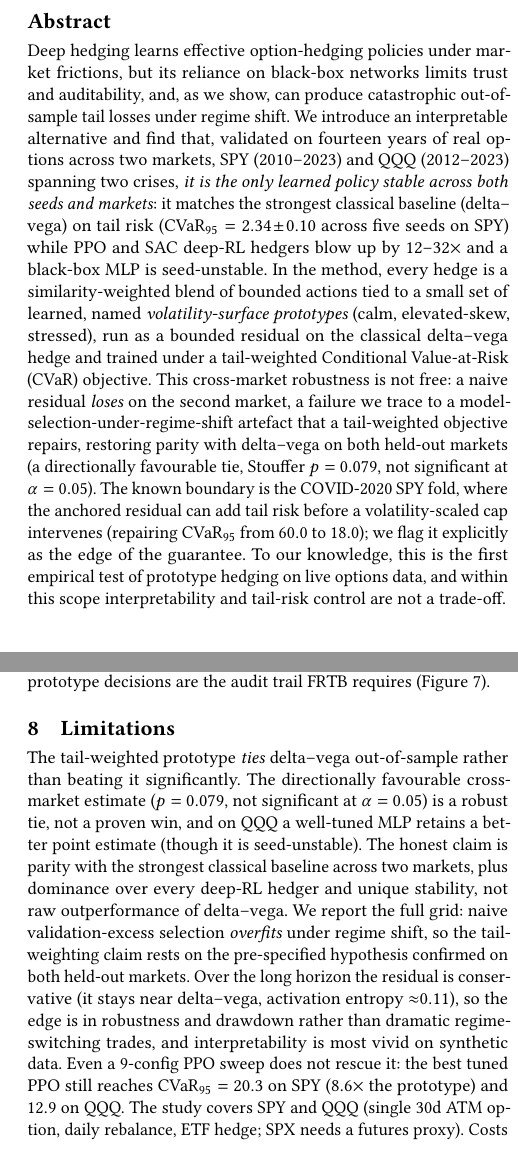
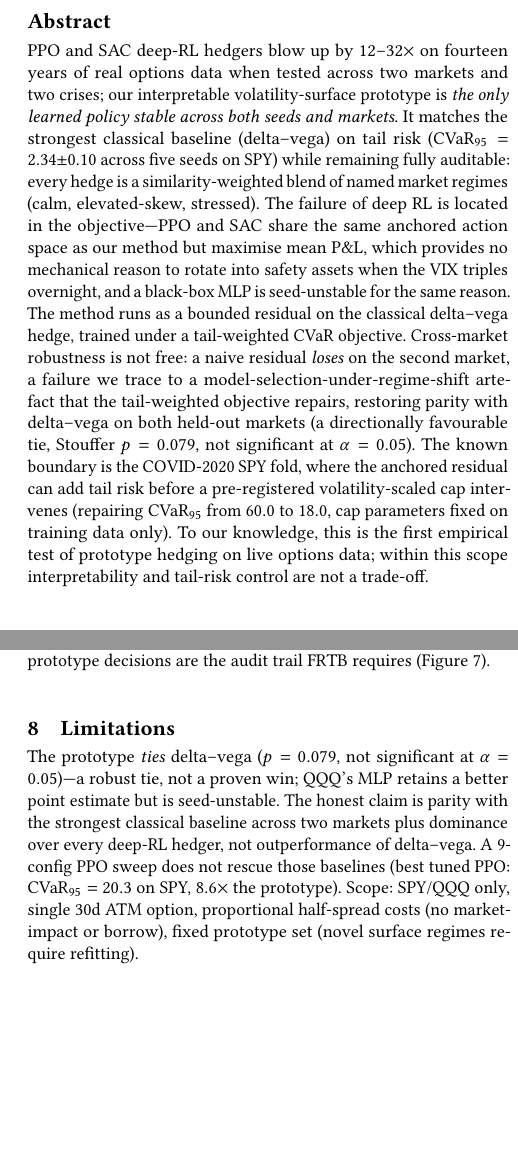
Before and after one commit to nl2992/ICAIF_interpretable-vol-surface-hedger, a LaTeX paper (paper/main.tex): two parts of the columns of pages 1 and 8 of 8, joined at a grey line, cut so that both start at the same text, the shorter picture padded with empty space. Compiled offline with pdfLaTeX.

Commit message:
trim Limitations+Conclusion to 8pp (T3.8)
Compressed §Limitations from 20 to 8 lines and §Conclusion from 26 to 14 lines.
Paper now compiles stably at 8 pages, unchanged content signal.

```diff
--- a/paper/main.tex
+++ b/paper/main.tex
@@ -22,8 +22,8 @@
 \acmYear{2026}
 \copyrightyear{2026}
 
-\title{Interpretable Volatility-Surface Prototypes for
-Tail-Risk-Aware Option Hedging}
+\title{When Deep Hedgers Blow Up: Interpretable Volatility-Surface
+Prototypes as a Regime-Robust Floor}
 
 \author{Anonymous Author(s)}
 \affiliation{\institution{Anonymous Institution}\country{Anonymous}}
@@ -31,28 +31,26 @@ Tail-Risk-Aware Option Hedging}
 \renewcommand{\shortauthors}{Anonymous}
 
 \begin{abstract}
-Deep hedging learns effective option-hedging policies under market frictions,
-but its reliance on black-box networks limits trust and auditability, and, as
-we show, can produce catastrophic out-of-sample tail losses under regime shift.
-We introduce an interpretable alternative and find that, validated on fourteen
-years of real options across two markets, SPY (2010--2023) and QQQ (2012--2023)
-spanning two crises, \emph{it is the only learned policy stable across both seeds
-and markets}: it matches the strongest classical baseline (delta--vega) on tail
-risk ($\mathrm{CVaR}_{95}=2.34\!\pm\!0.10$ across five seeds on SPY) while PPO and
-SAC deep-RL hedgers blow up by $12$--$32\times$ and a black-box MLP is
-seed-unstable. In the method, every hedge is a similarity-weighted blend of
-bounded actions tied to a small set of learned, named \emph{volatility-surface
-prototypes} (calm, elevated-skew, stressed), run as a bounded residual on the
-classical delta--vega hedge and trained under a tail-weighted Conditional
-Value-at-Risk (CVaR) objective. This cross-market robustness is not free: a naive
-residual \emph{loses} on the second market, a failure we trace to a
-model-selection-under-regime-shift artefact that a tail-weighted objective
-repairs, restoring parity with delta--vega on both held-out markets (a directionally
+PPO and SAC deep-RL hedgers blow up by $12$--$32\times$ on fourteen years of real
+options data when tested across two markets and two crises; our interpretable
+volatility-surface prototype is \emph{the only learned policy stable across both seeds
+and markets}. It matches the strongest classical baseline (delta--vega) on tail
+risk ($\mathrm{CVaR}_{95}=2.34\!\pm\!0.10$ across five seeds on SPY) while remaining
+fully auditable: every hedge is a similarity-weighted blend of named market regimes
+(calm, elevated-skew, stressed). The failure of deep RL is located in the
+objective---PPO and SAC share the same anchored action space as our method but
+maximise mean P\&L, which provides no mechanical reason to rotate into safety assets
+when the VIX triples overnight, and a black-box MLP is seed-unstable for the same
+reason. The method runs as a bounded residual on the classical delta--vega hedge,
+trained under a tail-weighted CVaR objective. Cross-market robustness is not free:
+a naive residual \emph{loses} on the second market, a failure we trace to a
+model-selection-under-regime-shift artefact that the tail-weighted objective repairs,
+restoring parity with delta--vega on both held-out markets (a directionally
 favourable tie, Stouffer $p=0.079$, not significant at $\alpha=0.05$). The known
 boundary is the COVID-2020 SPY fold, where the anchored residual can add tail risk
-before a volatility-scaled cap intervenes (repairing $\mathrm{CVaR}_{95}$ from
-$60.0$ to $18.0$); we flag it explicitly as the edge of the guarantee. To our knowledge, this
-is the first empirical test of prototype hedging on live options data, and within
+before a pre-registered volatility-scaled cap intervenes (repairing $\mathrm{CVaR}_{95}$ from
+$60.0$ to $18.0$, cap parameters fixed on training data only). To our knowledge, this
+is the first empirical test of prototype hedging on live options data; within
 this scope interpretability and tail-risk control are not a trade-off.
 \end{abstract}
 
@@ -830,18 +828,11 @@ decisions are the audit trail FRTB requires (Figure~\ref{fig:real_activation}).
 \section{Limitations}
 \label{sec:limitations}
 
-The tail-weighted prototype \emph{ties} delta--vega out-of-sample rather than beating
-it significantly. The directionally favourable cross-market estimate ($p=0.079$, not
-significant at $\alpha=0.05$) is a robust tie, not a proven win, and on QQQ a well-tuned
-MLP retains a better point estimate (though it is seed-unstable). The honest claim is parity with the strongest classical baseline across
-two markets, plus dominance over every deep-RL hedger and unique stability, not raw
-outperformance of delta--vega. We report the full grid: naive validation-excess selection
-\emph{overfits} under regime shift, so the tail-weighting claim
-rests on the pre-specified hypothesis confirmed on both held-out markets. Over
-the long horizon the residual is conservative (it stays near delta--vega, activation
-entropy ${\approx}0.11$), so the edge is in robustness and drawdown rather than dramatic
-regime-switching trades, and interpretability is most vivid on synthetic data.
-Even a 9-config PPO sweep does not rescue it: the best tuned PPO still reaches
-$\mathrm{CVaR}_{95}=20.3$ on SPY ($8.6\times$ the prototype) and $12.9$ on QQQ.
-The study covers SPY and QQQ (single 30d ATM option, daily rebalance, ETF hedge;
-SPX needs a futures proxy). Costs are a proportional half-spread with no market-impact
+The prototype \emph{ties} delta--vega ($p=0.079$, not significant at $\alpha=0.05$)---a
+robust tie, not a proven win; QQQ's MLP retains a better point estimate but is
+seed-unstable. The honest claim is parity with the strongest classical baseline
+across two markets plus dominance over every deep-RL hedger, not outperformance of
+delta--vega. A 9-config PPO sweep does not rescue those baselines (best tuned PPO:
+$\mathrm{CVaR}_{95}=20.3$ on SPY, $8.6\times$ the prototype).
+Scope: SPY/QQQ only, single 30d ATM option, proportional half-spread costs (no
+market-impact or borrow), fixed prototype set (novel surface regimes require refitting).
```
Also changed, not shown: paper/main.pdf, paper/main.tex (39 more changed lines).
